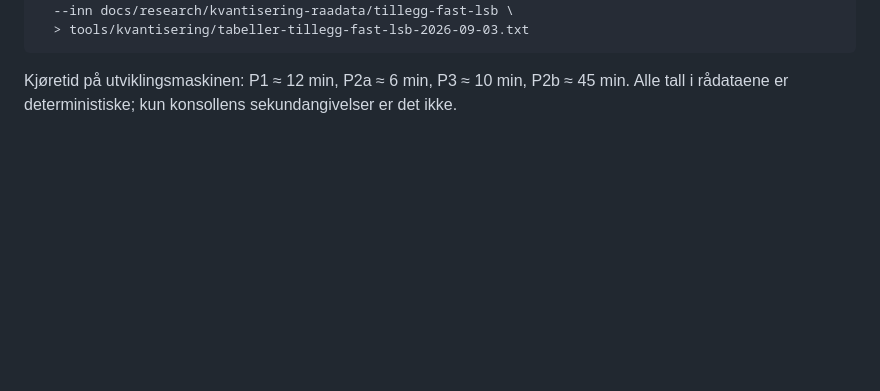
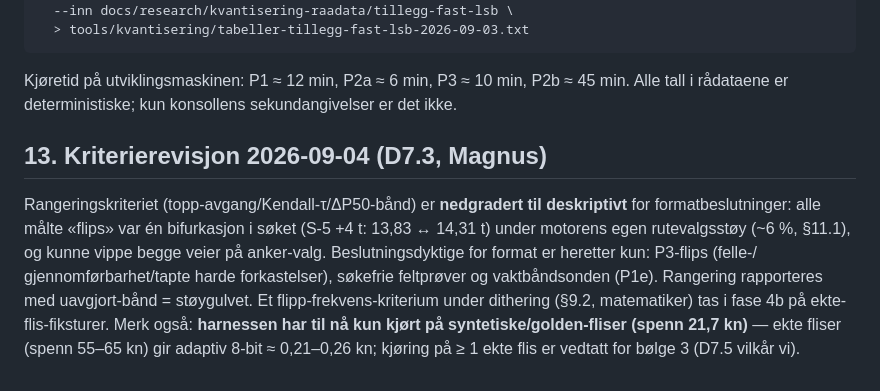
Before and after one commit to Aasao/morild-routeplanner, a Markdown page: docs/research/kvantiseringsmaaling-2026-09-01.md, the part around the change. Drawn GitHub-style; blank space fills up the shorter version.

```diff
--- a/docs/research/kvantiseringsmaaling-2026-09-01.md
+++ b/docs/research/kvantiseringsmaaling-2026-09-01.md
@@ -1266,3 +1266,19 @@ node tools/kvantisering/tabeller.mjs \
 Kjøretid på utviklingsmaskinen: P1 ≈ 12 min, P2a ≈ 6 min, P3 ≈ 10 min,
 P2b ≈ 45 min. Alle tall i rådataene er deterministiske; kun konsollens
 sekundangivelser er det ikke.
+
+
+## 13. Kriterierevisjon 2026-09-04 (D7.3, Magnus)
+
+Rangeringskriteriet (topp-avgang/Kendall-τ/ΔP50-bånd) er **nedgradert til
+deskriptivt** for formatbeslutninger: alle målte «flips» var én
+bifurkasjon i søket (S-5 +4 t: 13,83 ↔ 14,31 t) under motorens egen
+rutevalgsstøy (~6 %, §11.1), og kunne vippe begge veier på anker-valg.
+Beslutningsdyktige for format er heretter kun: P3-flips (felle-/
+gjennomførbarhet/tapte harde forkastelser), søkefrie feltprøver og
+vaktbåndsonden (P1e). Rangering rapporteres med uavgjort-bånd =
+støygulvet. Et flipp-frekvens-kriterium under dithering (§9.2, matematiker)
+tas i fase 4b på ekte-flis-fiksturer. Merk også: **harnessen har til nå
+kun kjørt på syntetiske/golden-fliser (spenn 21,7 kn)** — ekte fliser
+(spenn 55–65 kn) gir adaptiv 8-bit ≈ 0,21–0,26 kn; kjøring på ≥ 1 ekte
+flis er vedtatt for bølge 3 (D7.5 vilkår vi).
```
Also changed, not shown: docs/00-kravspek.md (+16 -0 lines).
